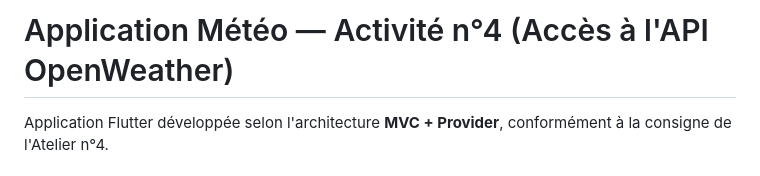
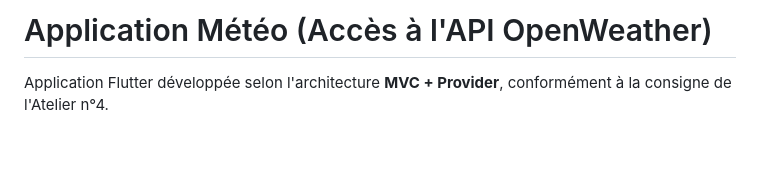
Before and after one commit to fayekara/appmobile_meteo, a Markdown page: README.md, the part around the change. Rendered like a GitHub page; blank space fills up the shorter version.

```diff
--- a/README.md
+++ b/README.md
@@ -1,4 +1,4 @@
-# Application Météo — Activité n°4 (Accès à l'API OpenWeather)
+# Application Météo  (Accès à l'API OpenWeather)
 
 Application Flutter développée selon l'architecture **MVC + Provider**,
 conformément à la consigne de l'Atelier n°4.
```
